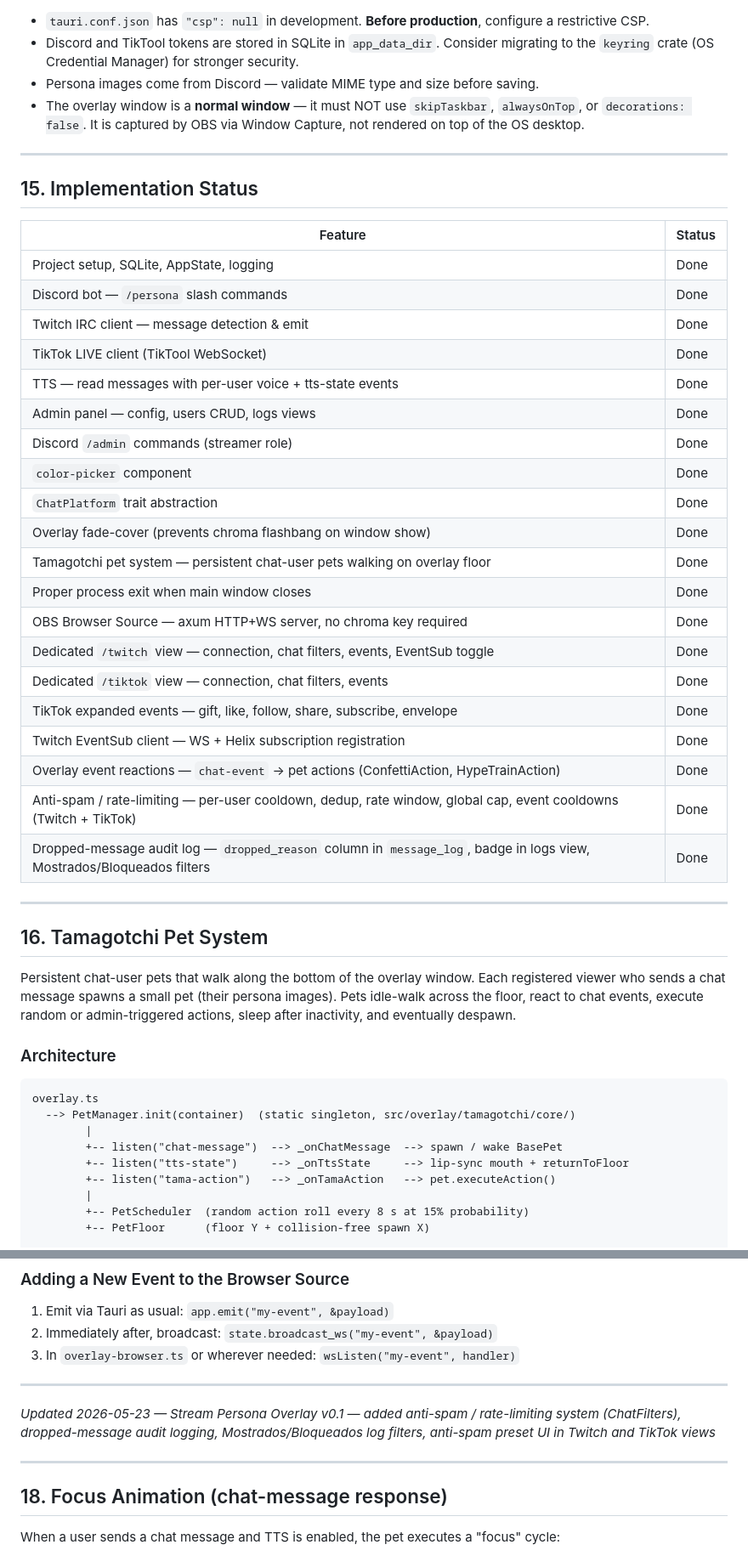
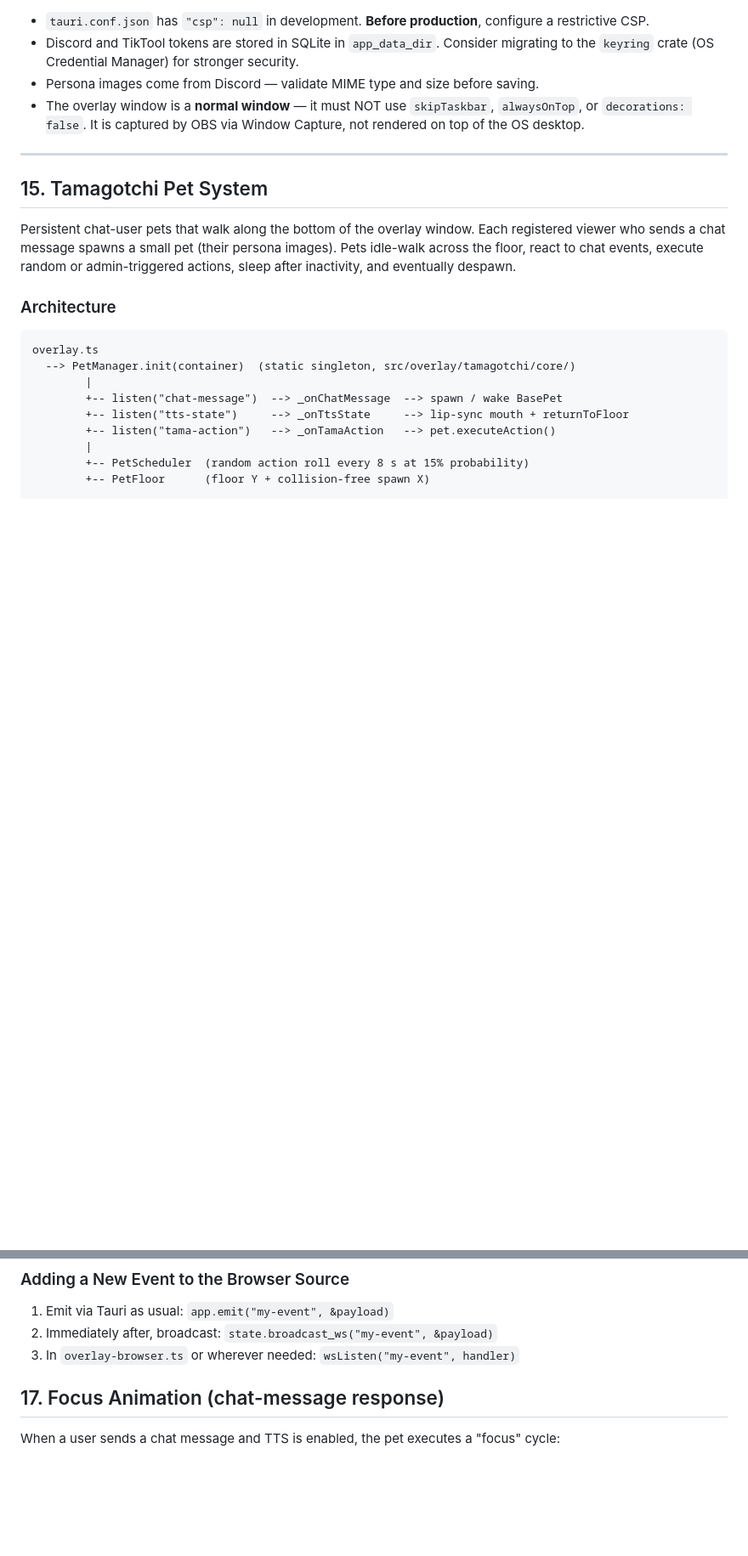
Before and after one commit to vicentefelipechile/stream-persona-overlay, a Markdown page: AGENTS.md, 2 parts joined by grey strips. Shown at 85% size. GitHub-like rendering; blank space fills up the shorter version.

```diff
--- a/AGENTS.md
+++ b/AGENTS.md
@@ -752,34 +774,7 @@ Twitch/TikTok chat: message from "myuser"
 
 ---
 
-## 15. Implementation Status
-
-| Feature | Status |
-|---|---|
-| Project setup, SQLite, AppState, logging | Done |
-| Discord bot — `/persona` slash commands | Done |
-| Twitch IRC client — message detection & emit | Done |
-| TikTok LIVE client (TikTool WebSocket) | Done |
-| TTS — read messages with per-user voice + tts-state events | Done |
-| Admin panel — config, users CRUD, logs views | Done |
-| Discord `/admin` commands (streamer role) | Done |
-| `color-picker` component | Done |
-| `ChatPlatform` trait abstraction | Done |
-| Overlay fade-cover (prevents chroma flashbang on window show) | Done |
-| Tamagotchi pet system — persistent chat-user pets walking on overlay floor | Done |
-| Proper process exit when main window closes | Done |
-| OBS Browser Source — axum HTTP+WS server, no chroma key required | Done |
-| Dedicated `/twitch` view — connection, chat filters, events, EventSub toggle | Done |
-| Dedicated `/tiktok` view — connection, chat filters, events | Done |
-| TikTok expanded events — gift, like, follow, share, subscribe, envelope | Done |
-| Twitch EventSub client — WS + Helix subscription registration | Done |
-| Overlay event reactions — `chat-event` → pet actions (ConfettiAction, HypeTrainAction) | Done |
-| Anti-spam / rate-limiting — per-user cooldown, dedup, rate window, global cap, event cooldowns (Twitch + TikTok) | Done |
-| Dropped-message audit log — `dropped_reason` column in `message_log`, badge in logs view, Mostrados/Bloqueados filters | Done |
-
----
-
-## 16. Tamagotchi Pet System
+## 15. Tamagotchi Pet System
 
 Persistent chat-user pets that walk along the bottom of the overlay window. Each registered viewer who sends a chat message spawns a small pet (their persona images). Pets idle-walk across the floor, react to chat events, execute random or admin-triggered actions, sleep after inactivity, and eventually despawn.
 
@@ -1013,13 +1008,7 @@ No build step is required in dev — the server adapts automatically based on `c
 2. Immediately after, broadcast: `state.broadcast_ws("my-event", &payload)`
 3. In `overlay-browser.ts` or wherever needed: `wsListen("my-event", handler)`
 
----
-
-*Updated 2026-05-23 — Stream Persona Overlay v0.1 — added anti-spam / rate-limiting system (ChatFilters), dropped-message audit logging, Mostrados/Bloqueados log filters, anti-spam preset UI in Twitch and TikTok views*
-
----
-
-## 18. Focus Animation (chat-message response)
+## 17. Focus Animation (chat-message response)
 
 When a user sends a chat message and TTS is enabled, the pet executes a "focus" cycle:
 
```
Also changed, not shown: other parts of AGENTS.md (+36 -8 lines).
